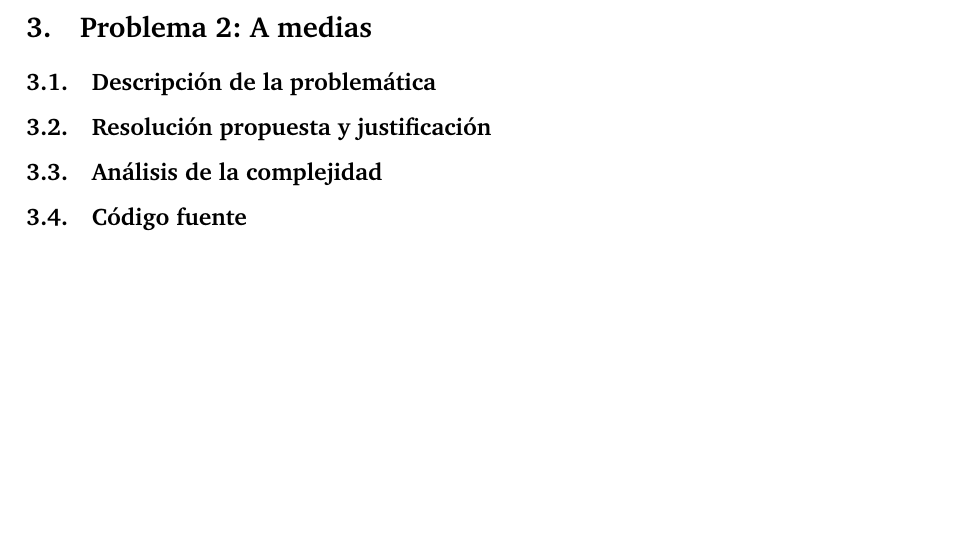
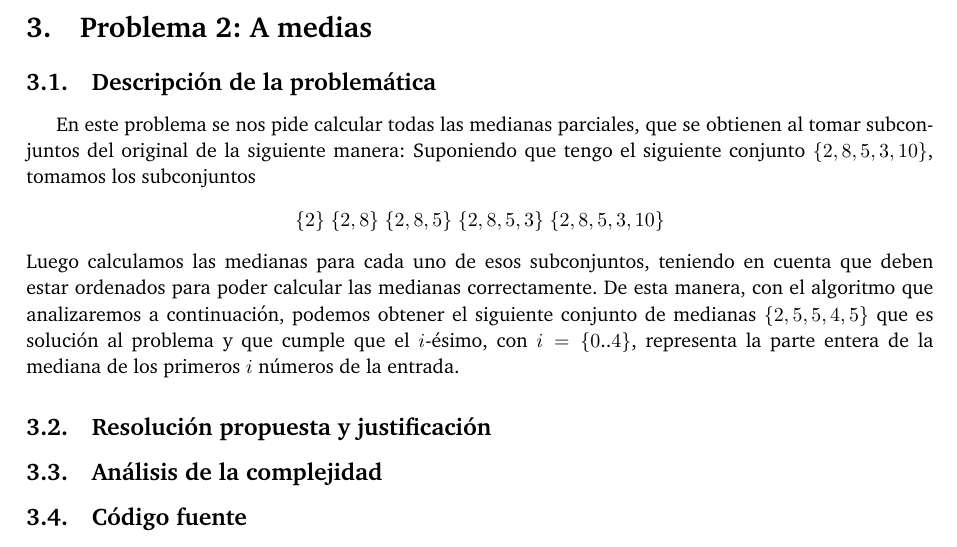
Before and after one commit to belenbouzon/AlgoritmosIII, a LaTeX paper (TP1/Informe/informe.tex, which reads TP1/Informe/AMedias.tex): part of page 6 of 7, cut so that both start at the same text, the shorter picture padded with empty space. Compiled offline with pdfLaTeX.

Commit message:
Ej2: Casos de test y explicación del problema.

```diff
--- a/TP1/Informe/AMedias.tex
+++ b/TP1/Informe/AMedias.tex
@@ -1,9 +1,15 @@
 \section{Problema 2: A medias}
 
-\subsection{Descripci\'on de la problem\'atica}
+\subsection{Descripción de la problemática}
+En este problema se nos pide calcular todas las medianas parciales, que se obtienen al tomar subconjuntos del original de la siguiente manera:
+Suponiendo que tengo el siguiente conjunto $\{2,8,5,3,10\}$, tomamos los subconjuntos
+\begin{center}
+	$\{2\}$ $\{2,8\}$ $\{2,8,5\}$ $\{2,8,5,3\}$ $\{2,8,5,3,10\}$
+\end{center}
+Luego calculamos las medianas para cada uno de esos subconjuntos, teniendo en cuenta que deben estar ordenados para poder calcular las medianas correctamente. De esta manera, con el algoritmo que analizaremos a continuación, podemos obtener el siguiente conjunto de medianas $\{2,5,5,4,5\}$ que es solución al problema y que cumple que el $i$-ésimo, con $i = \{0 $..$ 4\}$, representa la parte entera de la mediana de los primeros $i$ números de la entrada.
+\subsection{Resolución propuesta y justificación}
 
-\subsection{Resoluci\'on propuesta y justificaci\'on}
+\subsection{Análisis de la complejidad}
 
-\subsection{An\'alisis de la complejidad}
+\subsection{Código fuente}
 
-\subsection{C\'odigo fuente}
```
Also changed, not shown: TP1/Informe/AMedias.tex (5 more changed lines), 2 other files.
